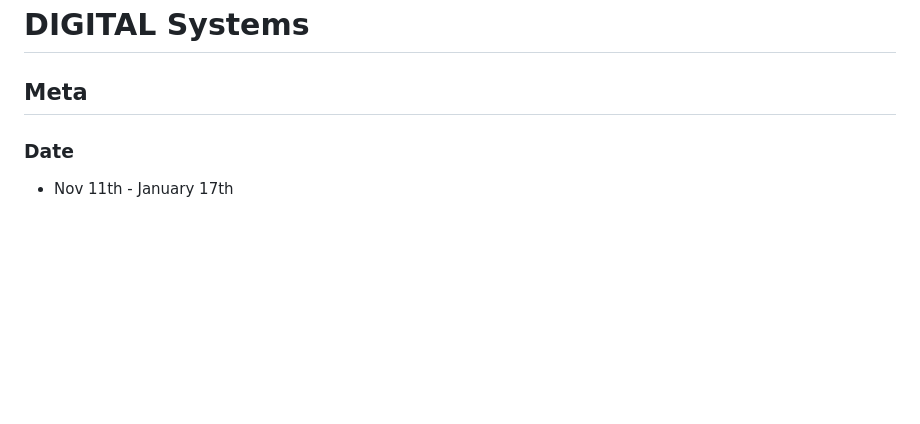
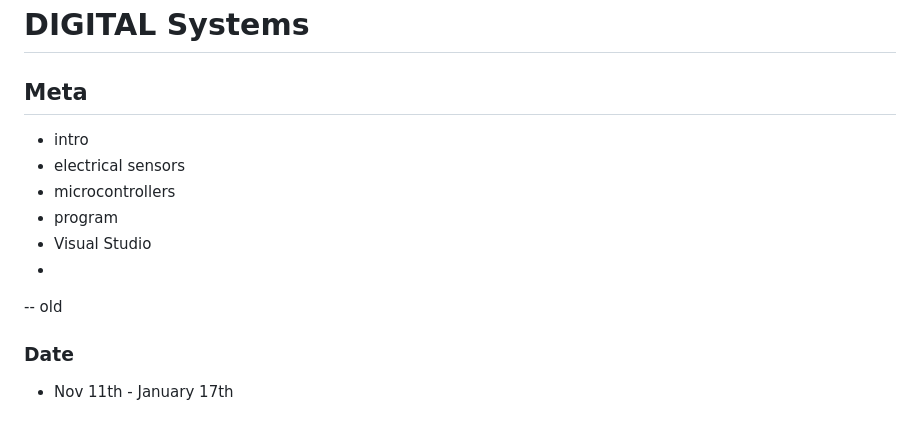
Before and after one commit to johansundstrom/digital-systems, a Markdown page: README.md, the part around the change. Drawn GitHub-style; blank space fills up the shorter version.

Commit message:
Update README.md
johan

```diff
--- a/README.md
+++ b/README.md
@@ -1,6 +1,15 @@
 # DIGITAL Systems
 
 ## Meta
+
+* intro
+* electrical sensors
+* microcontrollers
+* program
+* Visual Studio
+*
+
+-- old
 
 ### Date
 
```
